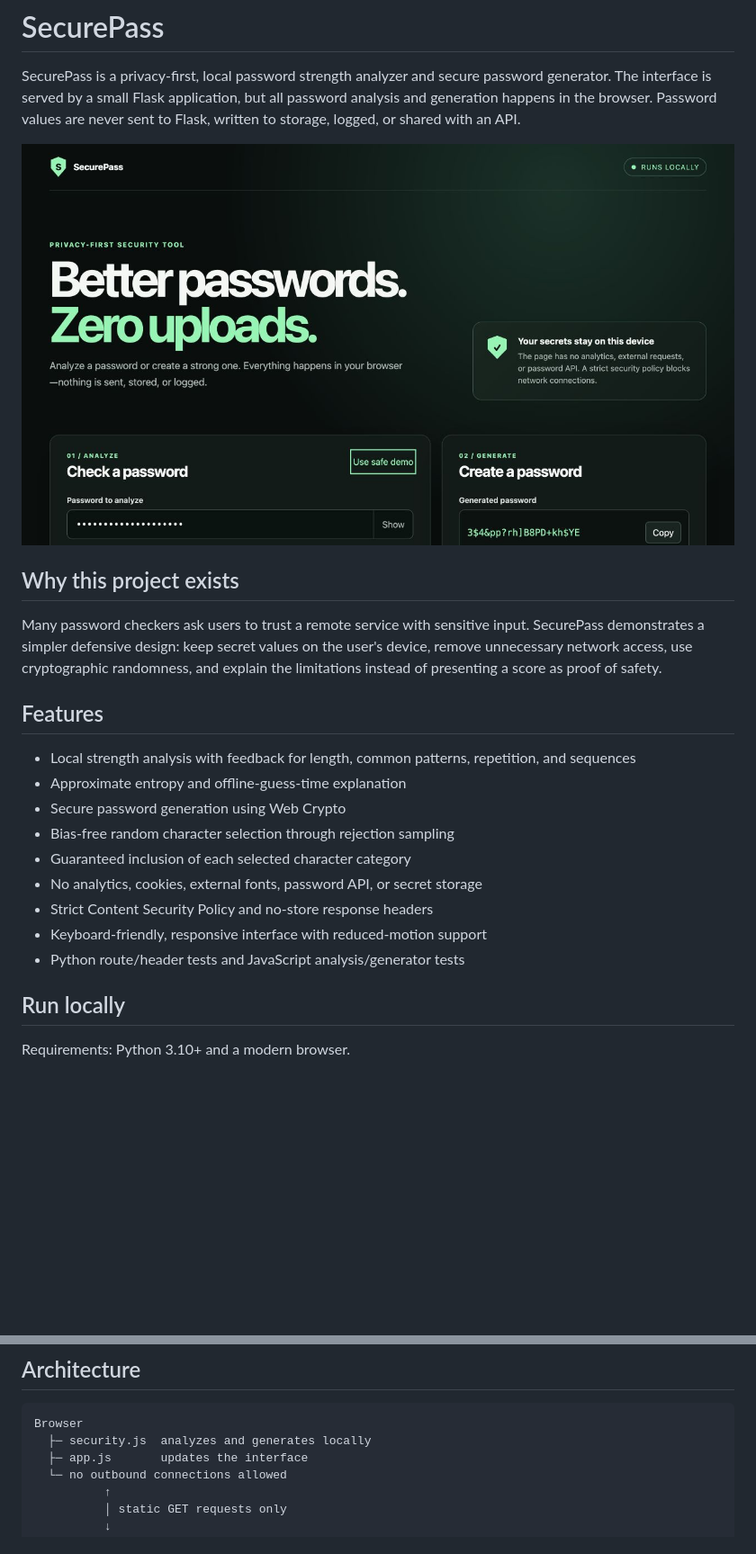
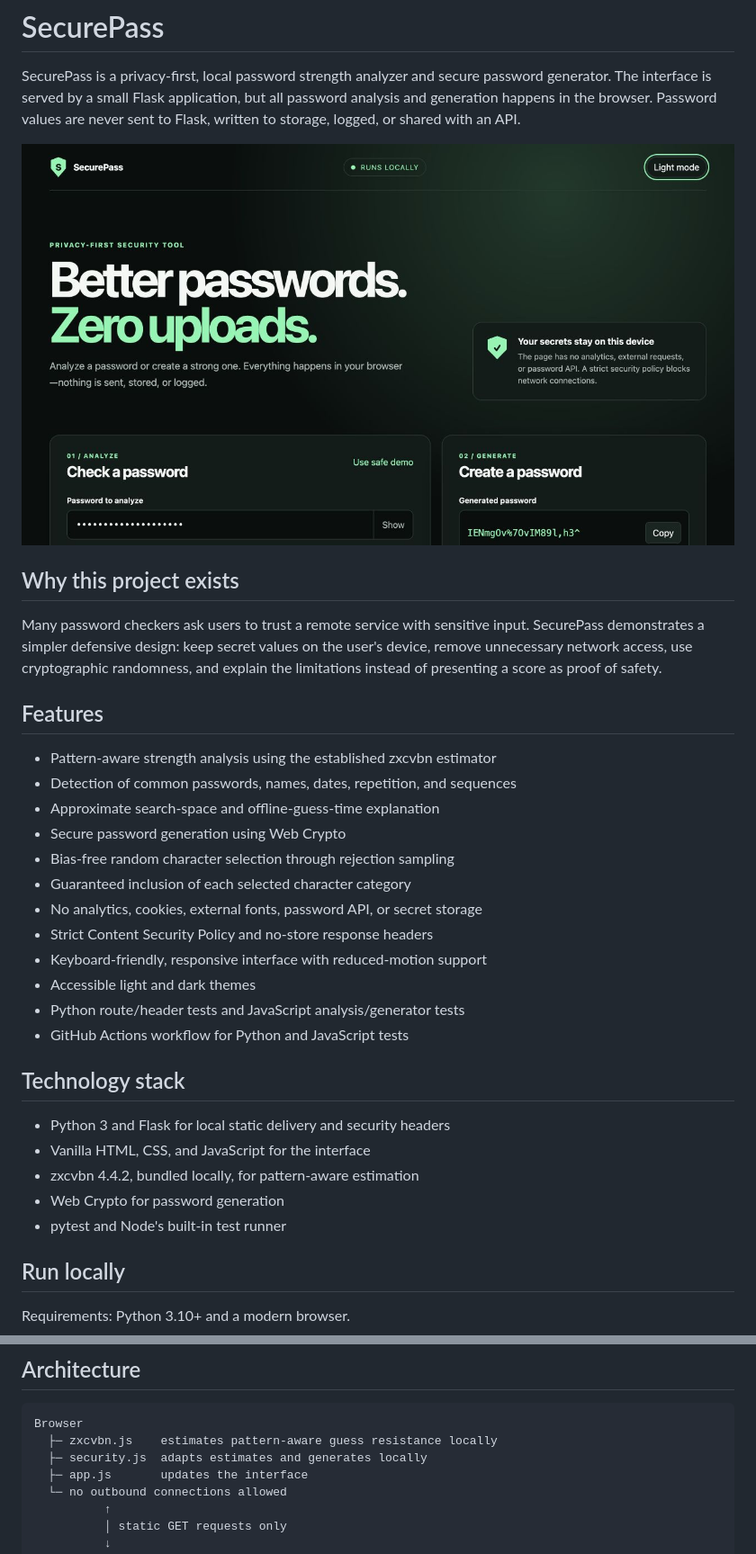
Before and after one commit to Fidlef/SecurePass, a Markdown page: README.md, 2 parts joined by grey strips. Shown at 90% size. GitHub-like rendering; pictures changed too: docs/securepass-demo.jpg; blank space fills up the shorter version.

Commit message:
Upgrade strength estimation, themes, CI, and dependency security

````diff
--- a/README.md
+++ b/README.md
@@ -17,16 +17,26 @@ of safety.
 
 ## Features
 
-- Local strength analysis with feedback for length, common patterns,
-  repetition, and sequences
-- Approximate entropy and offline-guess-time explanation
+- Pattern-aware strength analysis using the established zxcvbn estimator
+- Detection of common passwords, names, dates, repetition, and sequences
+- Approximate search-space and offline-guess-time explanation
 - Secure password generation using Web Crypto
 - Bias-free random character selection through rejection sampling
 - Guaranteed inclusion of each selected character category
 - No analytics, cookies, external fonts, password API, or secret storage
 - Strict Content Security Policy and no-store response headers
 - Keyboard-friendly, responsive interface with reduced-motion support
+- Accessible light and dark themes
 - Python route/header tests and JavaScript analysis/generator tests
+- GitHub Actions workflow for Python and JavaScript tests
+
+## Technology stack
+
+- Python 3 and Flask for local static delivery and security headers
+- Vanilla HTML, CSS, and JavaScript for the interface
+- zxcvbn 4.4.2, bundled locally, for pattern-aware estimation
+- Web Crypto for password generation
+- pytest and Node's built-in test runner
 
 ## Run locally
 
@@ -57,7 +67,8 @@ download npm packages.
 
 ```text
 Browser
-  ├─ security.js  analyzes and generates locally
+  ├─ zxcvbn.js    estimates pattern-aware guess resistance locally
+  ├─ security.js  adapts estimates and generates locally
   ├─ app.js       updates the interface
   └─ no outbound connections allowed
           ↑
````
Also changed, not shown: other parts of README.md (+23 -8 lines), PROJECT_WALKTHROUGH.md (+9 -9 lines), SECURITY.md (+5 -3 lines), THIRD_PARTY_NOTICES.md (added, +9 -0 lines), 10 other files.
